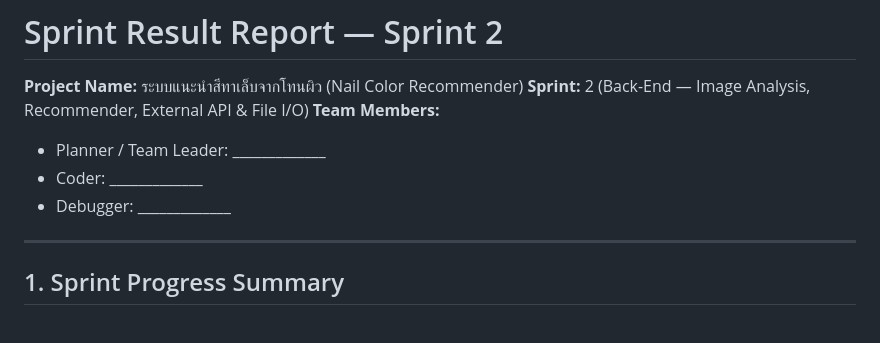
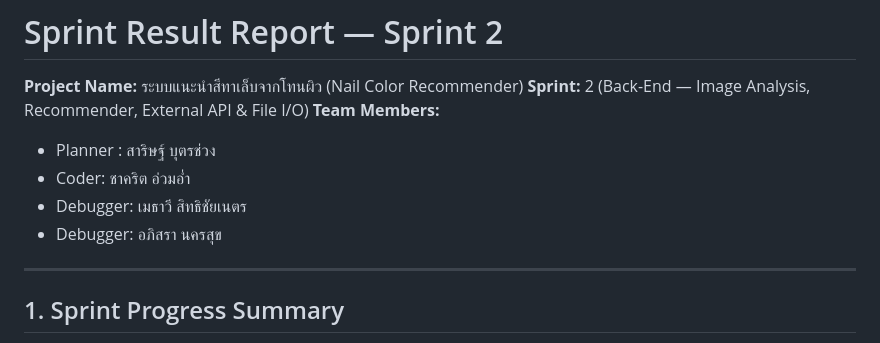
Before and after one commit to Kittynakaa/Final_project_ScriptProgrammingg, a Markdown page: docs/Sprint2.md, the part around the change. Rendered like a GitHub page.

Commit message:
Update team member roles in Sprint 2 documentation

```diff
--- a/docs/Sprint2.md
+++ b/docs/Sprint2.md
@@ -3,10 +3,10 @@
 **Project Name:** ระบบแนะนำสีทาเล็บจากโทนผิว (Nail Color Recommender)
 **Sprint:** 2 (Back-End — Image Analysis, Recommender, External API & File I/O)
 **Team Members:**
-- Planner / Team Leader: _____________
-- Coder: _____________
-- Debugger: _____________
-
+- Planner : สาริษฐ์ บุตรช่วง
+- Coder:  ชาคริต อ่วมอ่ำ
+- Debugger: เมธาวี สิทธิชัยเนตร
+- Debugger:  อภิสรา นครสุข
 ---
 
 ## 1. Sprint Progress Summary
```
